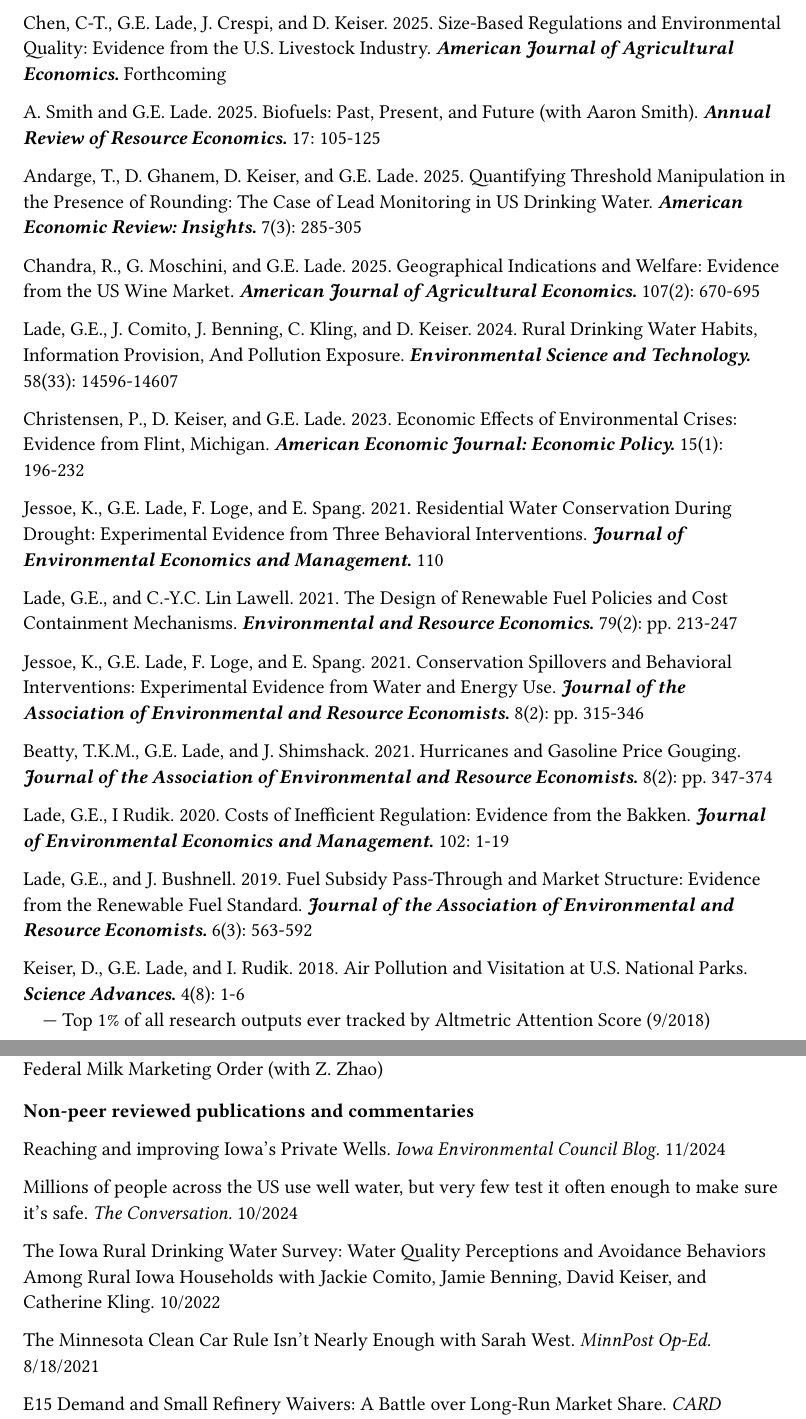
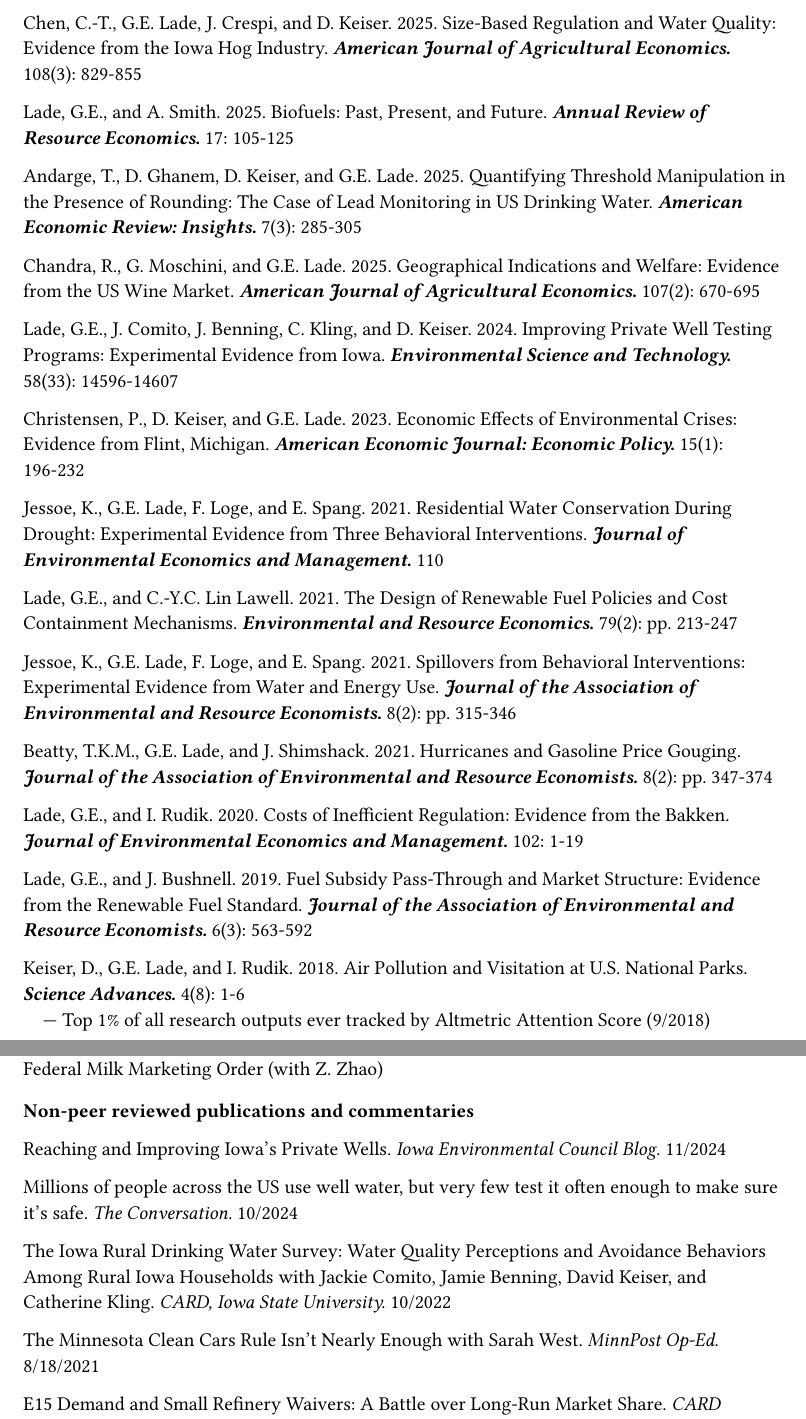
Before and after one commit to gabe-lade/gabe-lade.github.io, a Typst document (cv/Lade_CV.typ): two parts of pages 2 and 3 of 8, joined at a grey line, cut so that both start at the same text. The pictures show the PDF file cv/Lade_CV.pdf that the author committed with the source.

Commit message:
Auto-build CV PDF [skip ci]

```diff
--- a/cv/Lade_CV.typ
+++ b/cv/Lade_CV.typ
@@ -62,17 +62,17 @@
 #subsection("Refereed articles")
 
 #pub(
-  "Chen, C-T., G.E. Lade, J. Crespi, and D. Keiser",
+  "Chen, C.-T., G.E. Lade, J. Crespi, and D. Keiser",
   "2025",
-  "Size-Based Regulations and Environmental Quality: Evidence from the U.S. Livestock Industry",
+  "Size-Based Regulation and Water Quality: Evidence from the Iowa Hog Industry",
   "American Journal of Agricultural Economics",
-  details: "Forthcoming",
+  details: "108(3): 829-855",
 
 )
 #pub(
-  "A. Smith and G.E. Lade",
+  "Lade, G.E., and A. Smith",
   "2025",
-  "Biofuels: Past, Present, and Future (with Aaron Smith)",
+  "Biofuels: Past, Present, and Future",
   "Annual Review of Resource Economics",
   details: "17: 105-125",
 
@@ -96,7 +96,7 @@
 #pub(
   "Lade, G.E., J. Comito, J. Benning, C. Kling, and D. Keiser",
   "2024",
-  "Rural Drinking Water Habits, Information Provision, And Pollution Exposure",
+  "Improving Private Well Testing Programs: Experimental Evidence from Iowa",
   "Environmental Science and Technology",
   details: "58(33): 14596-14607",
 
@@ -128,7 +128,7 @@
 #pub(
   "Jessoe, K., G.E. Lade, F. Loge, and E. Spang",
   "2021",
-  "Conservation Spillovers and Behavioral Interventions: Experimental Evidence from Water and Energy Use",
+  "Spillovers from Behavioral Interventions: Experimental Evidence from Water and Energy Use",
   "Journal of the Association of Environmental and Resource Economists",
   details: "8(2): pp. 315-346",
 
@@ -142,7 +142,7 @@
 
 )
 #pub(
-  "Lade, G.E., I Rudik",
+  "Lade, G.E., and I. Rudik",
   "2020",
   "Costs of Inefficient Regulation: Evidence from the Bakken",
   "Journal of Environmental Economics and Management",
@@ -211,16 +211,16 @@
 
 #subsection("Non-peer reviewed publications and commentaries")
 
-Reaching and improving Iowa's Private Wells. _Iowa Environmental Council Blog._ 11/2024
+Reaching and Improving Iowa's Private Wells. _Iowa Environmental Council Blog._ 11/2024
 #linebreak()
 #v(0.1em)
 Millions of people across the US use well water, but very few test it often enough to make sure it's safe. _The Conversation._ 10/2024
 #linebreak()
 #v(0.1em)
-The Iowa Rural Drinking Water Survey: Water Quality Perceptions and Avoidance Behaviors Among Rural Iowa Households with Jackie Comito, Jamie Benning, David Keiser, and Catherine Kling. 10/2022
+The Iowa Rural Drinking Water Survey: Water Quality Perceptions and Avoidance Behaviors Among Rural Iowa Households with Jackie Comito, Jamie Benning, David Keiser, and Catherine Kling. _CARD, Iowa State University._ 10/2022
 #linebreak()
 #v(0.1em)
-The Minnesota Clean Car Rule Isn't Nearly Enough with Sarah West. _MinnPost Op-Ed._ 8/18/2021
+The Minnesota Clean Cars Rule Isn't Nearly Enough with Sarah West. _MinnPost Op-Ed._ 8/18/2021
 #linebreak()
 #v(0.1em)
 E15 Demand and Small Refinery Waivers: A Battle over Long-Run Market Share. _CARD Agricultural Policy Review._ Fall 2019
```
Also changed, not shown: cv/Lade_CV.pdf, cv/Lade_CV.typ (2 more changed lines).
